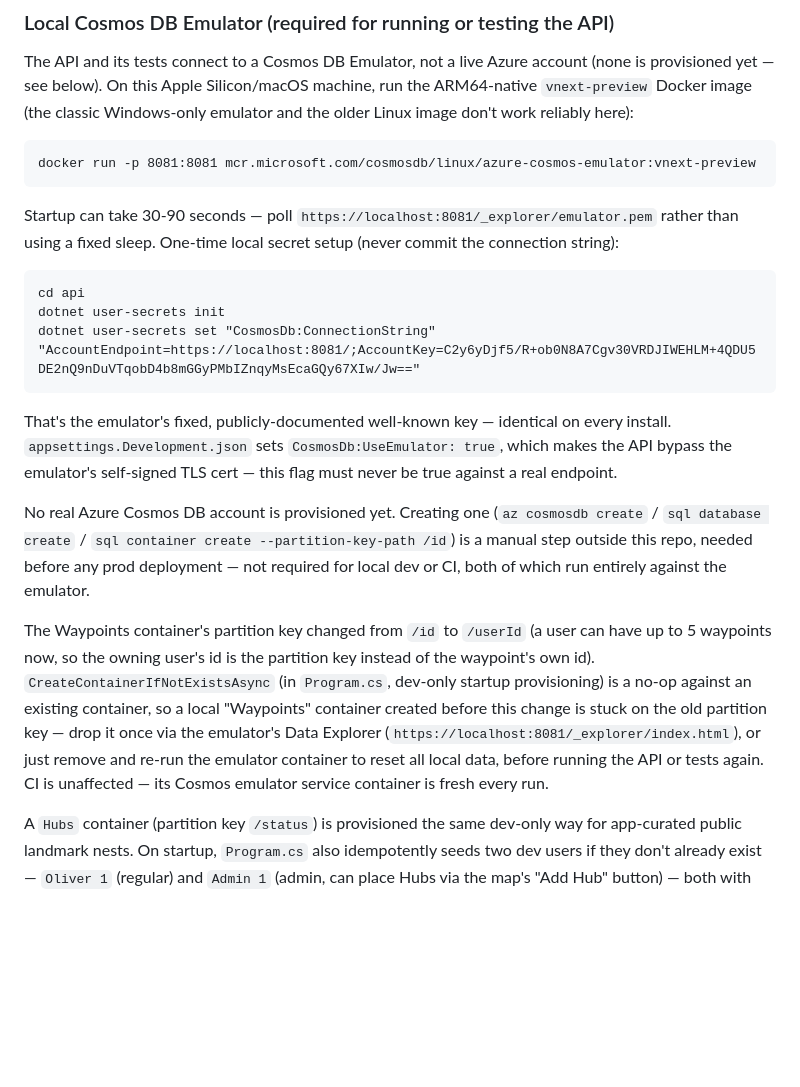
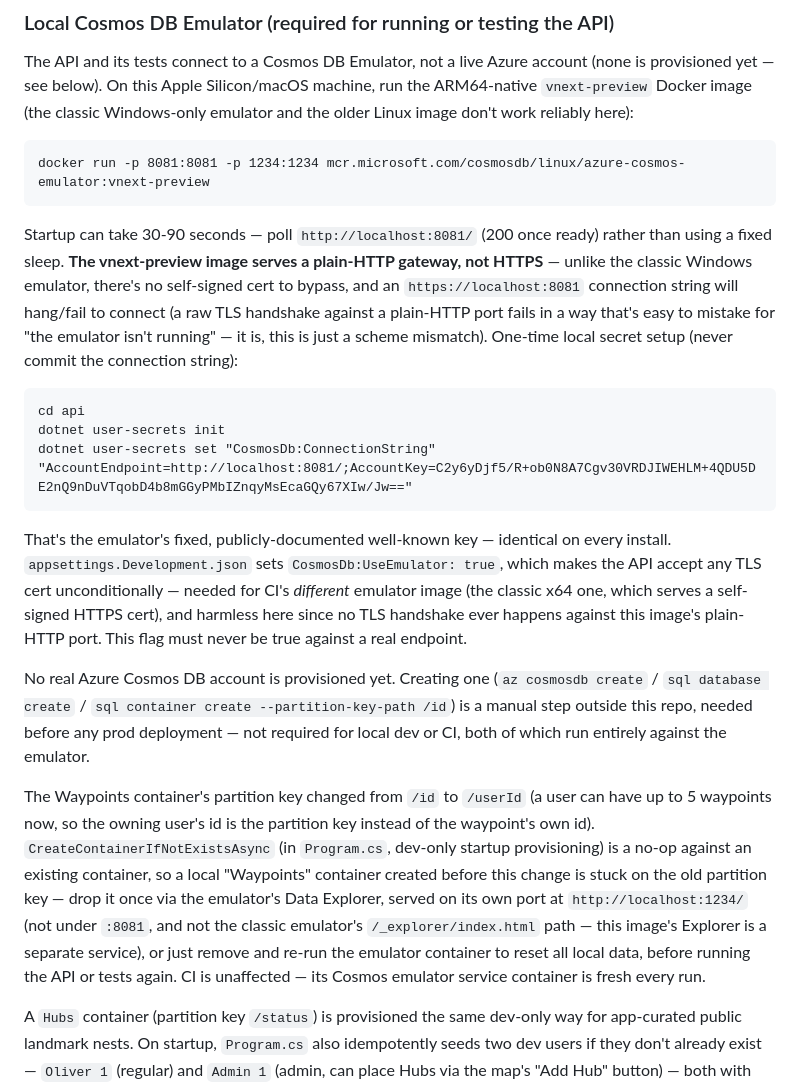
Before and after one commit to OliverStrauss/Cro, a Markdown page: CLAUDE.md, the part around the change. Drawn GitHub-style; blank space fills up the shorter version.

Commit message:
Fix the Cosmos emulator connection string docs (http, not https)
The vnext-preview emulator image serves a plain-HTTP gateway, not HTTPS -
the documented https:// connection string and readiness-poll URL were stale
and caused a TLS handshake failure that's easy to mistake for "the emulator
isn't running" (it is - wrong scheme). Also fixes the Data Explorer URL,
which lives on its own port (1234), not under :8081, and adds that port to
the documented docker run command.

Co-Authored-By: Claude Sonnet 5 <noreply@anthropic.com>

````diff
--- a/CLAUDE.md
+++ b/CLAUDE.md
@@ -52,21 +52,29 @@ provisioned yet — see below). On this Apple Silicon/macOS machine, run the ARM
 don't work reliably here):
 
 ```
-docker run -p 8081:8081 mcr.microsoft.com/cosmosdb/linux/azure-cosmos-emulator:vnext-preview
+docker run -p 8081:8081 -p 1234:1234 mcr.microsoft.com/cosmosdb/linux/azure-cosmos-emulator:vnext-preview
 ```
 
-Startup can take 30-90 seconds — poll `https://localhost:8081/_explorer/emulator.pem` rather
-than using a fixed sleep. One-time local secret setup (never commit the connection string):
+Startup can take 30-90 seconds — poll `http://localhost:8081/` (200 once ready) rather than
+using a fixed sleep. **The vnext-preview image serves a plain-HTTP gateway, not HTTPS** —
+unlike the classic Windows emulator, there's no self-signed cert to bypass, and an
+`https://localhost:8081` connection string will hang/fail to connect (a raw TLS handshake
+against a plain-HTTP port fails in a way that's easy to mistake for "the emulator isn't
+running" — it is, this is just a scheme mismatch). One-time local secret setup (never commit
+the connection string):
 
 ```
 cd api
 dotnet user-secrets init
-dotnet user-secrets set "CosmosDb:ConnectionString" "AccountEndpoint=https://localhost:8081/;AccountKey=C2y6yDjf5/R+ob0N8A7Cgv30VRDJIWEHLM+4QDU5DE2nQ9nDuVTqobD4b8mGGyPMbIZnqyMsEcaGQy67XIw/Jw=="
+dotnet user-secrets set "CosmosDb:ConnectionString" "AccountEndpoint=http://localhost:8081/;AccountKey=C2y6yDjf5/R+ob0N8A7Cgv30VRDJIWEHLM+4QDU5DE2nQ9nDuVTqobD4b8mGGyPMbIZnqyMsEcaGQy67XIw/Jw=="
 ```
 
 That's the emulator's fixed, publicly-documented well-known key — identical on every install.
-`appsettings.Development.json` sets `CosmosDb:UseEmulator: true`, which makes the API bypass
-the emulator's self-signed TLS cert — this flag must never be true against a real endpoint.
+`appsettings.Development.json` sets `CosmosDb:UseEmulator: true`, which makes the API accept
+any TLS cert unconditionally — needed for CI's *different* emulator image (the classic x64
+one, which serves a self-signed HTTPS cert), and harmless here since no TLS handshake ever
+happens against this image's plain-HTTP port. This flag must never be true against a real
+endpoint.
 
 No real Azure Cosmos DB account is provisioned yet. Creating one (`az cosmosdb create` /
 `sql database create` / `sql container create --partition-key-path /id`) is a manual step
@@ -78,9 +86,11 @@ up to 5 waypoints now, so the owning user's id is the partition key instead of t
 waypoint's own id). `CreateContainerIfNotExistsAsync` (in `Program.cs`, dev-only startup
 provisioning) is a no-op against an existing container, so a local "Waypoints" container
 created before this change is stuck on the old partition key — drop it once via the
-emulator's Data Explorer (`https://localhost:8081/_explorer/index.html`), or just remove
-and re-run the emulator container to reset all local data, before running the API or tests
-again. CI is unaffected — its Cosmos emulator service container is fresh every run.
+emulator's Data Explorer, served on its own port at `http://localhost:1234/` (not under
+`:8081`, and not the classic emulator's `/_explorer/index.html` path — this image's Explorer
+is a separate service), or just remove and re-run the emulator container to reset all local
+data, before running the API or tests again. CI is unaffected — its Cosmos emulator service
+container is fresh every run.
 
 A `Hubs` container (partition key `/status`) is provisioned the same dev-only way for
 app-curated public landmark nests. On startup, `Program.cs` also idempotently seeds two dev
````
